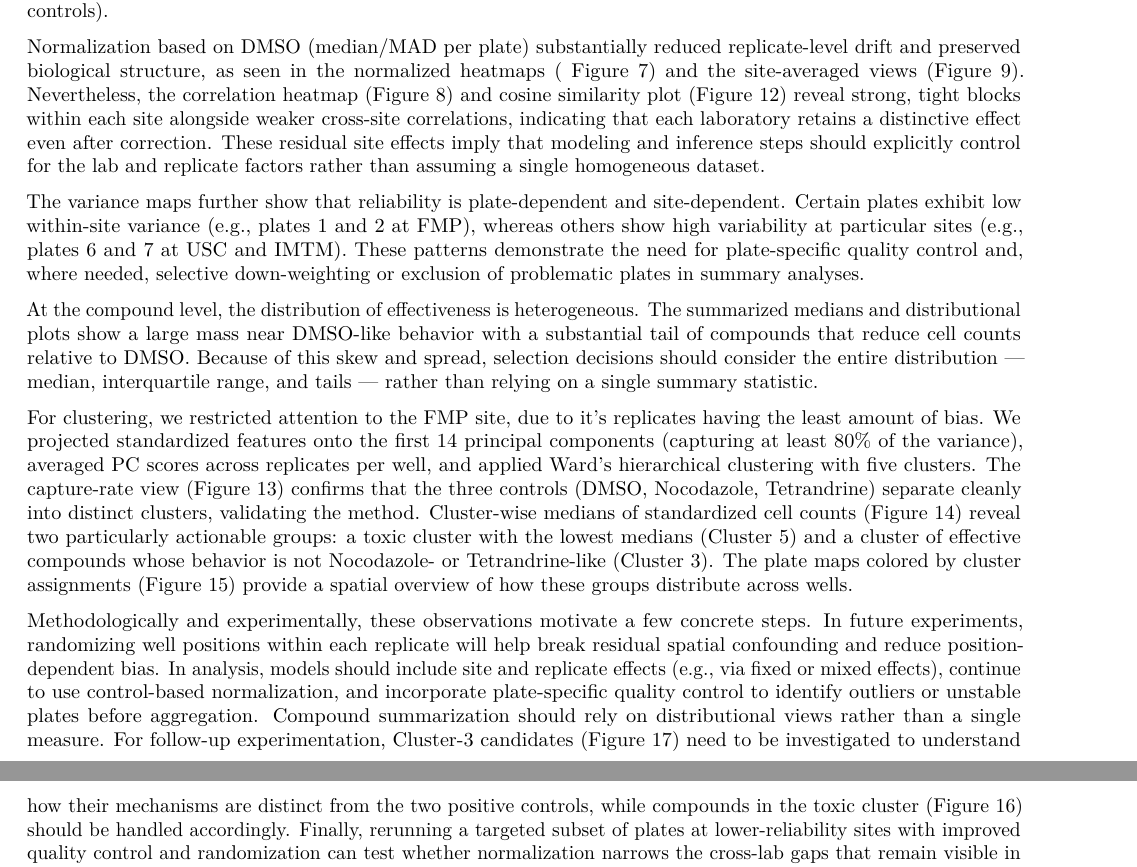
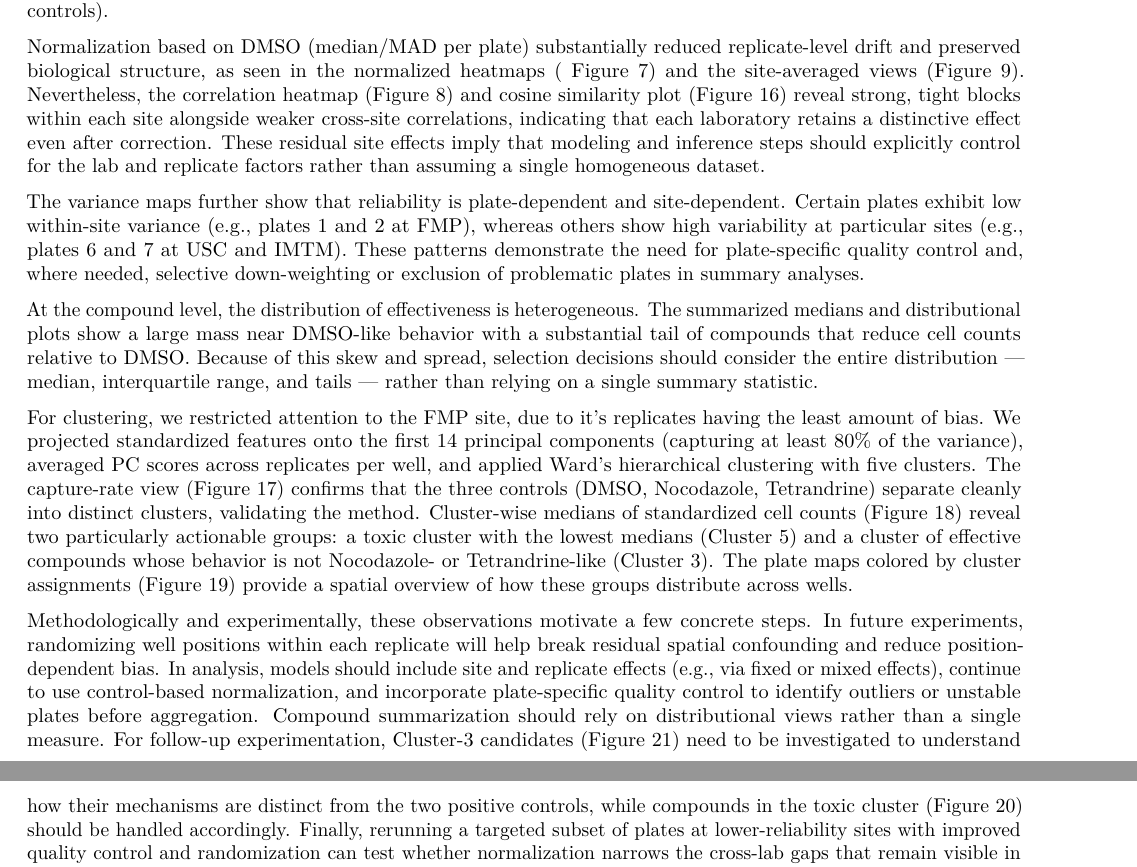
Before and after one commit to filippomichelis/604-proj-1, an R Markdown document (finalreport.Rmd): two parts of pages 17 and 18 of 18, joined at a grey line, cut so that both start at the same text. Rendered offline with R 4.5, knitr and Pandoc, then LaTeX, with nearby package versions.

Commit message:
figure numbers in finalreport

```diff
--- a/finalreport.Rmd
+++ b/finalreport.Rmd
@@ -316,12 +316,12 @@ The following tables also show the list of compounds which we classify as Toxic
 
 This study examined a multi-site, multi-replicate imaging screen and used control-based normalization and clustering to assess compound behavior relative to DMSO (negative control) and Nocodazole and Tetrandrine (the positive controls).
 
-Normalization based on DMSO (median/MAD per plate) substantially reduced replicate-level drift and preserved biological structure, as seen in the normalized heatmaps ( Figure 7) and the site-averaged views (Figure 9). Nevertheless, the correlation heatmap (Figure 8) and cosine similarity plot (Figure 12) reveal strong, tight blocks within each site alongside weaker cross-site correlations, indicating that each laboratory retains a distinctive effect even after correction. These residual site effects imply that modeling and inference steps should explicitly control for the lab and replicate factors rather than assuming a single homogeneous dataset.
+Normalization based on DMSO (median/MAD per plate) substantially reduced replicate-level drift and preserved biological structure, as seen in the normalized heatmaps ( Figure 7) and the site-averaged views (Figure 9). Nevertheless, the correlation heatmap (Figure 8) and cosine similarity plot (Figure 16) reveal strong, tight blocks within each site alongside weaker cross-site correlations, indicating that each laboratory retains a distinctive effect even after correction. These residual site effects imply that modeling and inference steps should explicitly control for the lab and replicate factors rather than assuming a single homogeneous dataset.
 
 The variance maps further show that reliability is plate-dependent and site-dependent. Certain plates exhibit low within-site variance (e.g., plates 1 and 2 at FMP), whereas others show high variability at particular sites (e.g., plates 6 and 7 at USC and IMTM). These patterns demonstrate the need for plate-specific quality control and, where needed, selective down-weighting or exclusion of problematic plates in summary analyses.
 
 At the compound level, the distribution of effectiveness is heterogeneous. The summarized medians and distributional plots show a large mass near DMSO-like behavior with a substantial tail of compounds that reduce cell counts relative to DMSO. Because of this skew and spread, selection decisions should consider the entire distribution — median, interquartile range, and tails — rather than relying on a single summary statistic.
 
-For clustering, we restricted attention to the FMP site, due to it's replicates having the least amount of bias. We projected standardized features onto the first 14 principal components (capturing at least 80% of the variance), averaged PC scores across replicates per well, and applied Ward’s hierarchical clustering with five clusters. The capture-rate view (Figure 13) confirms that the three controls (DMSO, Nocodazole, Tetrandrine) separate cleanly into distinct clusters, validating the method. Cluster-wise medians of standardized cell counts (Figure 14) reveal two particularly actionable groups: a toxic cluster with the lowest medians (Cluster 5) and a cluster of effective compounds whose behavior is not Nocodazole- or Tetrandrine-like (Cluster 3). The plate maps colored by cluster assignments (Figure 15) provide a spatial overview of how these groups distribute across wells.
+For clustering, we restricted attention to the FMP site, due to it's replicates having the least amount of bias. We projected standardized features onto the first 14 principal components (capturing at least 80% of the variance), averaged PC scores across replicates per well, and applied Ward’s hierarchical clustering with five clusters. The capture-rate view (Figure 17) confirms that the three controls (DMSO, Nocodazole, Tetrandrine) separate cleanly into distinct clusters, validating the method. Cluster-wise medians of standardized cell counts (Figure 18) reveal two particularly actionable groups: a toxic cluster with the lowest medians (Cluster 5) and a cluster of effective compounds whose behavior is not Nocodazole- or Tetrandrine-like (Cluster 3). The plate maps colored by cluster assignments (Figure 19) provide a spatial overview of how these groups distribute across wells.
 
-Methodologically and experimentally, these observations motivate a few concrete steps. In future experiments, randomizing well positions within each replicate will help break residual spatial confounding and reduce position-dependent bias. In analysis, models should include site and replicate effects (e.g., via fixed or mixed effects), continue to use control-based normalization, and incorporate plate-specific quality control to identify outliers or unstable plates before aggregation. Compound summarization should rely on distributional views rather than a single measure. For follow-up experimentation, Cluster-3 candidates (Figure 17) need to be investigated to understand how their mechanisms are distinct from the two positive controls, while compounds in the toxic cluster (Figure 16) should be handled accordingly. Finally, rerunning a targeted subset of plates at lower-reliability sites with improved quality control and randomization can test whether normalization narrows the cross-lab gaps that remain visible in the normalized summaries and correlation structures.
+Methodologically and experimentally, these observations motivate a few concrete steps. In future experiments, randomizing well positions within each replicate will help break residual spatial confounding and reduce position-dependent bias. In analysis, models should include site and replicate effects (e.g., via fixed or mixed effects), continue to use control-based normalization, and incorporate plate-specific quality control to identify outliers or unstable plates before aggregation. Compound summarization should rely on distributional views rather than a single measure. For follow-up experimentation, Cluster-3 candidates (Figure 21) need to be investigated to understand how their mechanisms are distinct from the two positive controls, while compounds in the toxic cluster (Figure 20) should be handled accordingly. Finally, rerunning a targeted subset of plates at lower-reliability sites with improved quality control and randomization can test whether normalization narrows the cross-lab gaps that remain visible in the normalized summaries and correlation structures.
```
Also changed, not shown: 1 other file.
